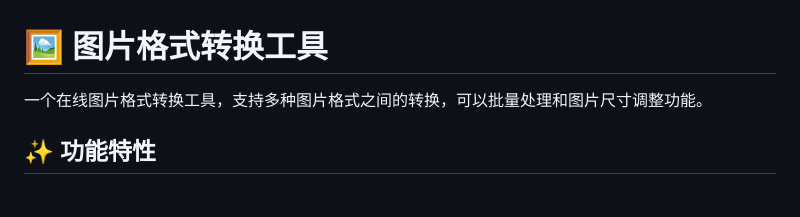
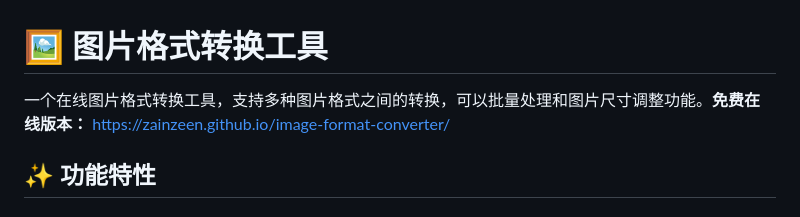
Before and after one commit to ZainZeen/image-format-converter, a Markdown page: README.md, the part around the change. Rendered like a GitHub page.

Commit message:
在项目描述中添加在线访问链接

```diff
--- a/README.md
+++ b/README.md
@@ -1,6 +1,6 @@
 # 🖼️ 图片格式转换工具
 
-一个在线图片格式转换工具，支持多种图片格式之间的转换，可以批量处理和图片尺寸调整功能。
+一个在线图片格式转换工具，支持多种图片格式之间的转换，可以批量处理和图片尺寸调整功能。**免费在线版本：** [https://zainzeen.github.io/image-format-converter/](https://zainzeen.github.io/image-format-converter/)
 
 ## ✨ 功能特性
 
```
